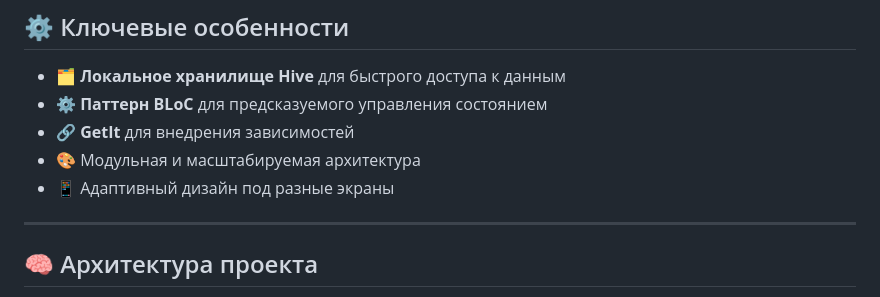
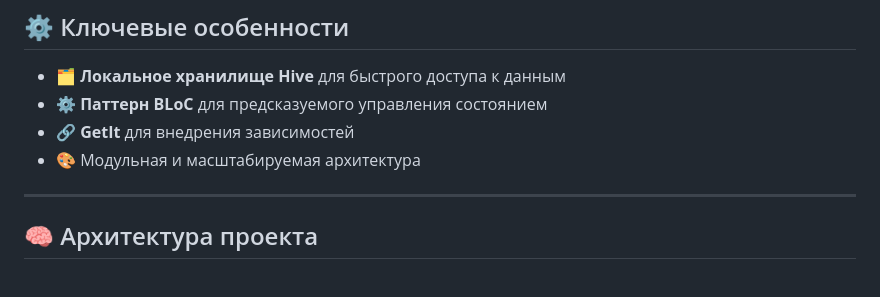
Before and after one commit to BATU994/internship_task, a Markdown page: README.md, the part around the change. Drawn GitHub-style.

```diff
--- a/README.md
+++ b/README.md
@@ -86,7 +86,6 @@ https://github.com/user-attachments/assets/2ca16144-9d32-4300-8603-6dc652f65fe2
 - ⚙️ **Паттерн BLoC** для предсказуемого управления состоянием
 - 🔗 **GetIt** для внедрения зависимостей
 - 🎨 Модульная и масштабируемая архитектура
-- 📱 Адаптивный дизайн под разные экраны
 
 ---
 
```
